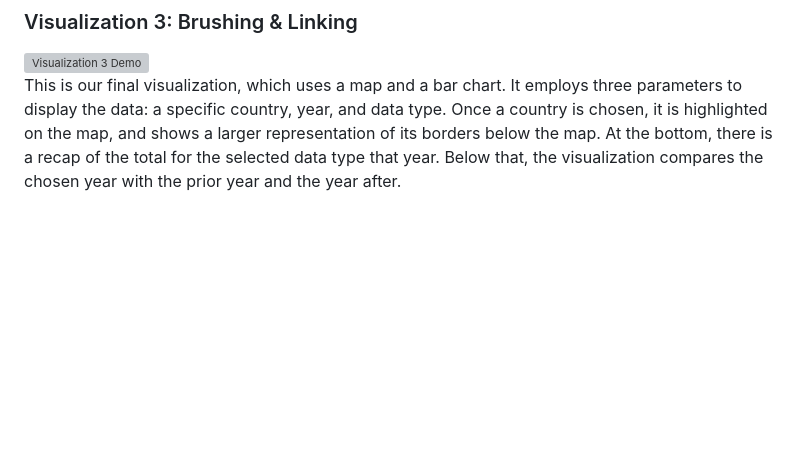
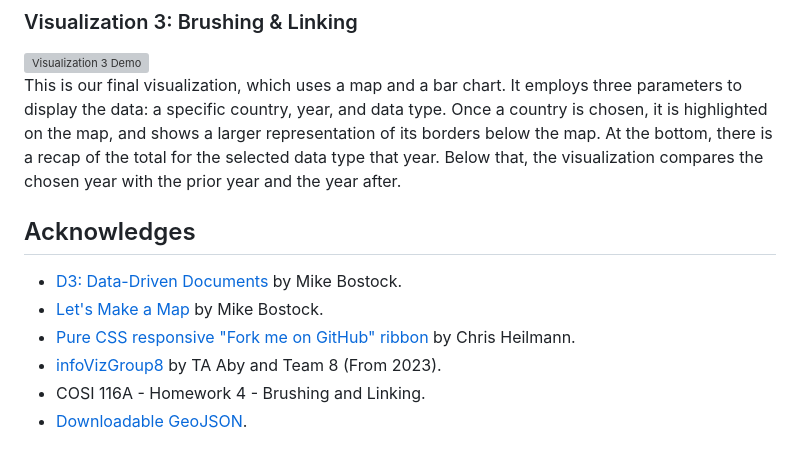
Before and after one commit to DeborahEngelberg/COSI116A-Brandeis-InfoVis-Fall23.github.io, a Markdown page: README.md, the part around the change. Rendered like a GitHub page; blank space fills up the shorter version; grey boxes are pictures that could not be loaded.

```diff
--- a/README.md
+++ b/README.md
@@ -75,3 +75,11 @@ This is our second visualization, which features an interactive map based on use
 <img src="Images/vis3demo.gif" alt="Visualization 3 Demo" width="600" />
 
 This is our final visualization, which uses a map and a bar chart. It employs three parameters to display the data: a specific country, year, and data type. Once a country is chosen, it is highlighted on the map, and shows a larger representation of its borders below the map. At the bottom, there is a recap of the total for the selected data type that year. Below that, the visualization compares the chosen year with the prior year and the year after.
+
+## Acknowledges
+- [D3: Data-Driven Documents](https://d3js.org/) by Mike Bostock.
+- [Let's Make a Map](https://bost.ocks.org/mike/map/) by Mike Bostock.
+- [Pure CSS responsive "Fork me on GitHub" ribbon](https://codepo8.github.io/css-fork-on-github-ribbon/#) by Chris Heilmann.
+- [infoVizGroup8](https://github.com/aiberk/infoVizGroup8) by TA Aby and Team 8 (From 2023).
+- COSI 116A - Homework 4 - Brushing and Linking.
+- [Downloadable GeoJSON](https://geojson-maps.kyd.au/?utm_source=self&utm_medium=redirect).
```
